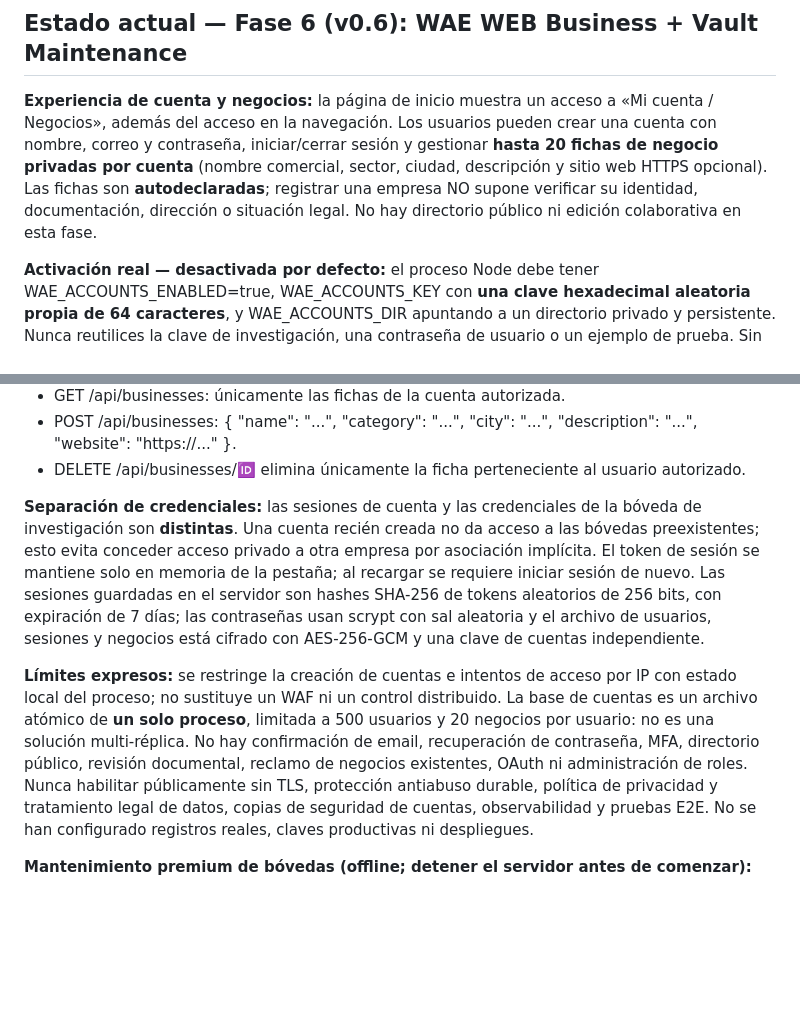
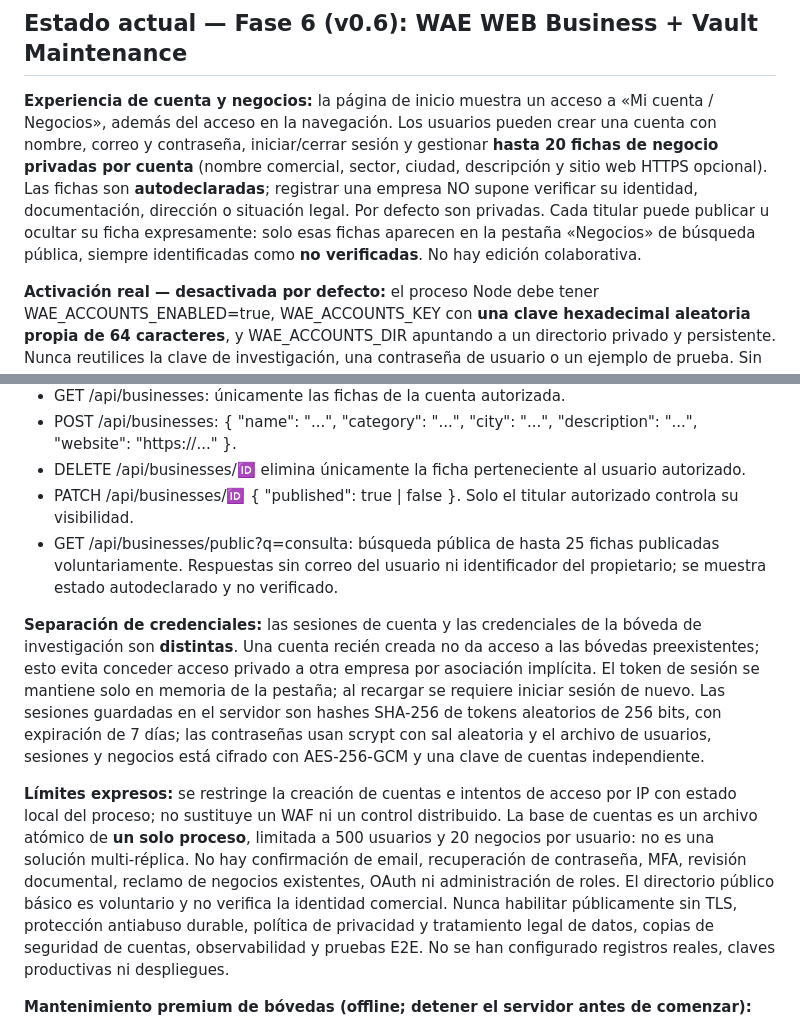
Before and after one commit to aleexwae4-lab/Waeweb, a Markdown page: README.md, 2 parts joined by grey strips. Drawn GitHub-style; blank space fills up the shorter version.

Commit message:
docs: opt-in public unverified business discovery and owner visibility API

```diff
--- a/README.md
+++ b/README.md
@@ -8,7 +8,7 @@ WAE WEB es el buscador federado de WAE OS Enterprise. Aplicación Node.js indepe
 
 ## Estado actual — Fase 6 (v0.6): WAE WEB Business + Vault Maintenance
 
-**Experiencia de cuenta y negocios:** la página de inicio muestra un acceso a «Mi cuenta / Negocios», además del acceso en la navegación. Los usuarios pueden crear una cuenta con nombre, correo y contraseña, iniciar/cerrar sesión y gestionar **hasta 20 fichas de negocio privadas por cuenta** (nombre comercial, sector, ciudad, descripción y sitio web HTTPS opcional). Las fichas son **autodeclaradas**; registrar una empresa NO supone verificar su identidad, documentación, dirección o situación legal. No hay directorio público ni edición colaborativa en esta fase.
+**Experiencia de cuenta y negocios:** la página de inicio muestra un acceso a «Mi cuenta / Negocios», además del acceso en la navegación. Los usuarios pueden crear una cuenta con nombre, correo y contraseña, iniciar/cerrar sesión y gestionar **hasta 20 fichas de negocio privadas por cuenta** (nombre comercial, sector, ciudad, descripción y sitio web HTTPS opcional). Las fichas son **autodeclaradas**; registrar una empresa NO supone verificar su identidad, documentación, dirección o situación legal. Por defecto son privadas. Cada titular puede publicar u ocultar su ficha expresamente: solo esas fichas aparecen en la pestaña «Negocios» de búsqueda pública, siempre identificadas como **no verificadas**. No hay edición colaborativa.
 
 **Activación real — desactivada por defecto:** el proceso Node debe tener WAE_ACCOUNTS_ENABLED=true, WAE_ACCOUNTS_KEY con **una clave hexadecimal aleatoria propia de 64 caracteres**, y WAE_ACCOUNTS_DIR apuntando a un directorio privado y persistente. Nunca reutilices la clave de investigación, una contraseña de usuario o un ejemplo de prueba. Sin ambas variables de activación y clave, la interfaz informa que el registro está desactivado; no simula usuarios o empresas. La clave perdida impide abrir el archivo cifrado y no existe recuperación de cuenta automatizada.
 
@@ -21,10 +21,12 @@ WAE WEB es el buscador federado de WAE OS Enterprise. Aplicación Node.js indepe
 - GET /api/businesses: únicamente las fichas de la cuenta autorizada.
 - POST /api/businesses: { "name": "...", "category": "...", "city": "...", "description": "...", "website": "https://..." }.
 - DELETE /api/businesses/:id: elimina únicamente la ficha perteneciente al usuario autorizado.
+- PATCH /api/businesses/:id: { "published": true | false }. Solo el titular autorizado controla su visibilidad.
+- GET /api/businesses/public?q=consulta: búsqueda pública de hasta 25 fichas publicadas voluntariamente. Respuestas sin correo del usuario ni identificador del propietario; se muestra estado autodeclarado y no verificado.
 
 **Separación de credenciales:** las sesiones de cuenta y las credenciales de la bóveda de investigación son **distintas**. Una cuenta recién creada no da acceso a las bóvedas preexistentes; esto evita conceder acceso privado a otra empresa por asociación implícita. El token de sesión se mantiene solo en memoria de la pestaña; al recargar se requiere iniciar sesión de nuevo. Las sesiones guardadas en el servidor son hashes SHA-256 de tokens aleatorios de 256 bits, con expiración de 7 días; las contraseñas usan scrypt con sal aleatoria y el archivo de usuarios, sesiones y negocios está cifrado con AES-256-GCM y una clave de cuentas independiente.
 
-**Límites expresos:** se restringe la creación de cuentas e intentos de acceso por IP con estado local del proceso; no sustituye un WAF ni un control distribuido. La base de cuentas es un archivo atómico de **un solo proceso**, limitada a 500 usuarios y 20 negocios por usuario: no es una solución multi-réplica. No hay confirmación de email, recuperación de contraseña, MFA, directorio público, revisión documental, reclamo de negocios existentes, OAuth ni administración de roles. Nunca habilitar públicamente sin TLS, protección antiabuso durable, política de privacidad y tratamiento legal de datos, copias de seguridad de cuentas, observabilidad y pruebas E2E. No se han configurado registros reales, claves productivas ni despliegues.
+**Límites expresos:** se restringe la creación de cuentas e intentos de acceso por IP con estado local del proceso; no sustituye un WAF ni un control distribuido. La base de cuentas es un archivo atómico de **un solo proceso**, limitada a 500 usuarios y 20 negocios por usuario: no es una solución multi-réplica. No hay confirmación de email, recuperación de contraseña, MFA, revisión documental, reclamo de negocios existentes, OAuth ni administración de roles. El directorio público básico es voluntario y no verifica la identidad comercial. Nunca habilitar públicamente sin TLS, protección antiabuso durable, política de privacidad y tratamiento legal de datos, copias de seguridad de cuentas, observabilidad y pruebas E2E. No se han configurado registros reales, claves productivas ni despliegues.
 
 **Mantenimiento premium de bóvedas (offline; detener el servidor antes de comenzar):**
 
```
